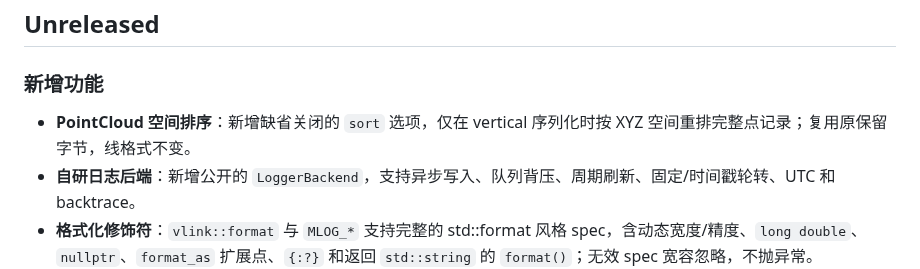
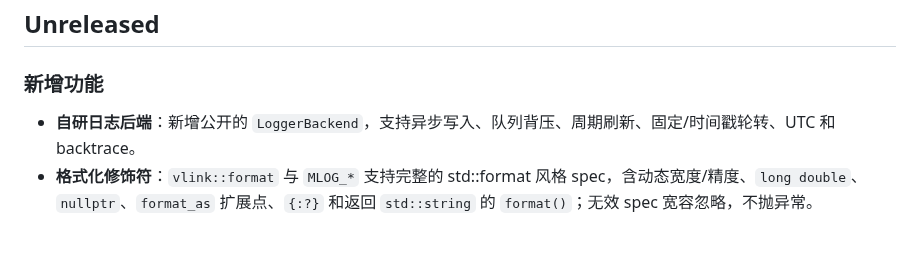
Before and after one commit to thun-res/vlink, a Markdown page: CHANGELOG.md, the part around the change. Rendered like a GitHub page; blank space fills up the shorter version.

```diff
--- a/CHANGELOG.md
+++ b/CHANGELOG.md
@@ -4,7 +4,6 @@
 
 ### 新增功能
 
-- **PointCloud 空间排序**：新增缺省关闭的 `sort` 选项，仅在 vertical 序列化时按 XYZ 空间重排完整点记录；复用原保留字节，线格式不变。
 - **自研日志后端**：新增公开的 `LoggerBackend`，支持异步写入、队列背压、周期刷新、固定/时间戳轮转、UTC 和 backtrace。
 - **格式化修饰符**：`vlink::format` 与 `MLOG_*` 支持完整的 std::format 风格 spec，含动态宽度/精度、`long double`、`nullptr`、`format_as` 扩展点、`{:?}` 和返回 `std::string` 的 `format()`；无效 spec 宽容忽略，不抛异常。
 
```
Also changed, not shown: doc/06-zerocopy.md (+1 -6 lines), doc/images/point-cloud-structure.png, 8 other files.
